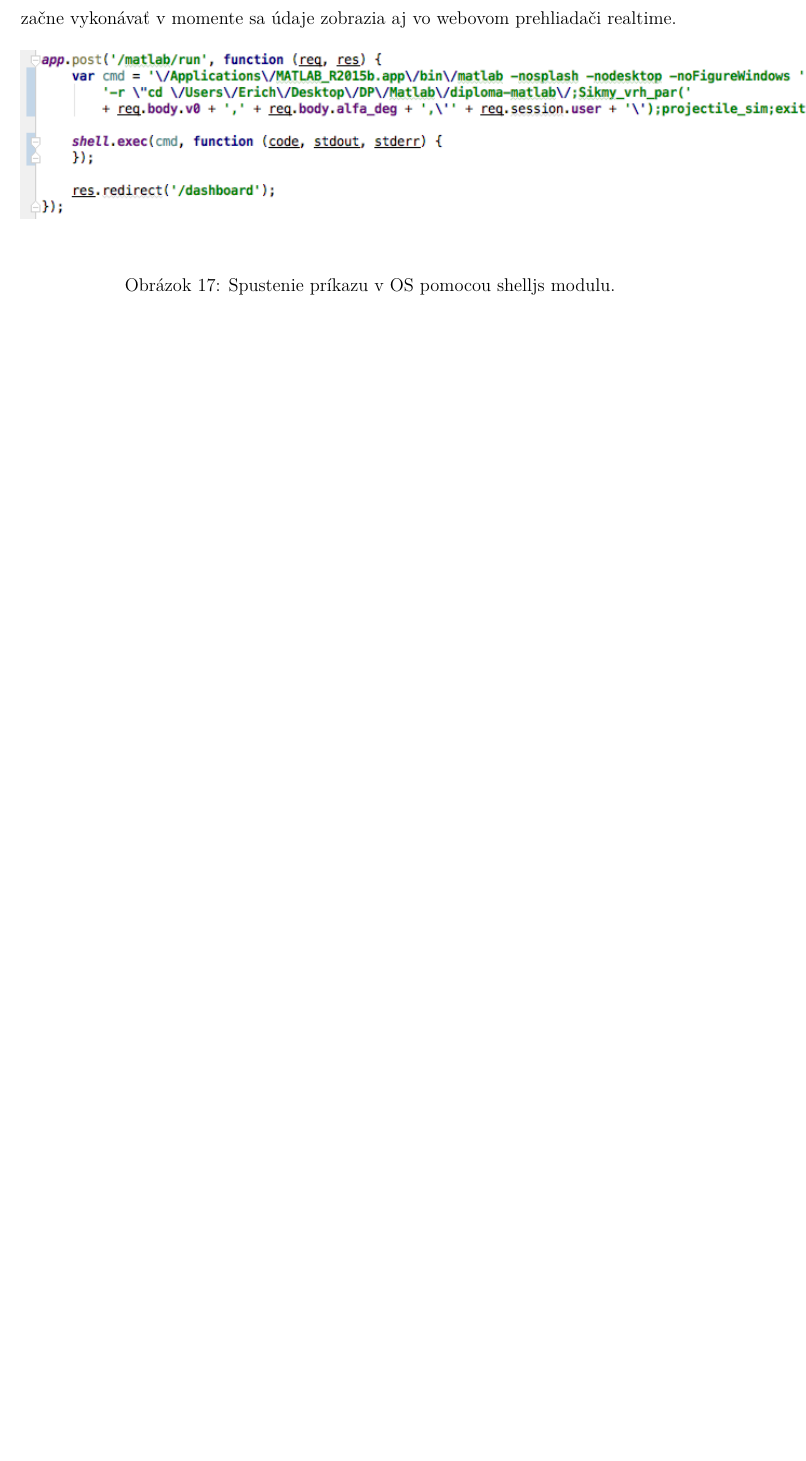
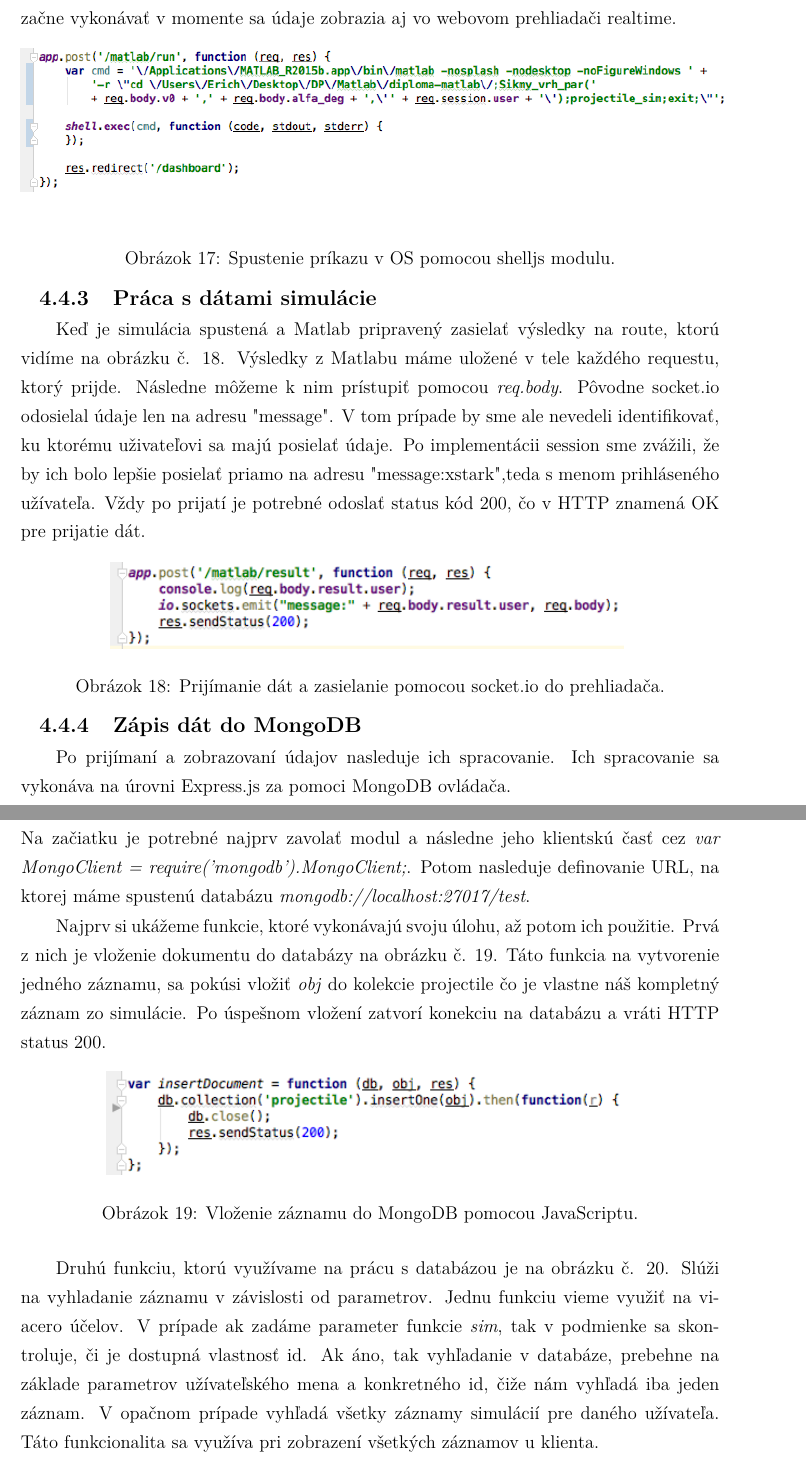
Before and after one commit to erichstark/diploma-thesis-latex, a LaTeX document (dp_stark.tex, which reads includes/core.tex): part of page 44 of 55 before the commit and two parts of pages 44 and 45 of 57 after it, the two joined at a grey line, cut so that both start at the same text, the shorter picture padded with empty space. Compiled offline with pdfLaTeX.

Commit message:
part of express mongodb subsection

```diff
--- a/includes/core.tex
+++ b/includes/core.tex
@@ -684,7 +684,32 @@ Po zostrojení tohto reťazca ako parametra funkcie \textit{exec} a jeho spusten
 
 \begin{figure}[H]
   \centering
-  \includegraphics[scale=0.7]{img/code/express-shelljs.png}
+  \includegraphics[scale=0.6]{img/code/express-shelljs.png}
   \caption{Spustenie príkazu v OS pomocou shelljs modulu.}
   \label{img-express-shelljs}
 \end{figure}
+
+\subsubsection{Práca s dátami simulácie}
+Keď je simulácia spustená a Matlab pripravený zasielať výsledky na route, ktorú vidíme na obrázku č. \ref{img-express-socketio}. Výsledky z Matlabu máme uložené v tele každého requestu, ktorý prijde. Následne môžeme k nim prístupiť pomocou \textit{req.body}. Pôvodne socket.io odosielal údaje len na adresu "message". V tom prípade by sme ale nevedeli identifikovať, ku ktorému uživateľovi sa majú posielať údaje. Po implementácii session sme zvážili, že by ich bolo lepšie posielať priamo na adresu "message:xstark",teda s menom prihláseného užívateľa. Vždy po prijatí je potrebné odoslať status kód 200, čo v HTTP znamená OK pre prijatie dát.
+
+\begin{figure}[H]
+  \centering
+  \includegraphics[scale=0.7]{img/code/express-socketio.png}
+  \caption{Prijímanie dát a zasielanie pomocou socket.io do prehliadača.}
+  \label{img-express-socketio}
+\end{figure}
+
+\subsubsection{Zápis dát do MongoDB}
+Po prijímaní a zobrazovaní údajov nasleduje ich spracovanie. Ich spracovanie sa vykonáva na úrovni Express.js za pomoci MongoDB ovládača.\\
+Na začiatku je potrebné najprv zavolať modul a následne jeho klientskú časť cez \textit{var MongoClient = require('mongodb').MongoClient;}. Potom nasleduje definovanie URL, na ktorej máme spustenú databázu \textit{mongodb://localhost:27017/test}.
+
+Najprv si ukážeme funkcie, ktoré vykonávajú svoju úlohu, až potom ich použitie. Prvá z nich je vloženie dokumentu do databázy na obrázku č. \ref{img-express-mongo-insert}. Táto funkcia na vytvorenie jedného záznamu, sa pokúsi vložiť \textit{obj} do kolekcie projectile čo je vlastne náš kompletný záznam zo simulácie. Po úspešnom vložení zatvorí konekciu na databázu a vráti HTTP status 200.
+
+\begin{figure}[H]
+  \centering
+  \includegraphics[scale=0.7]{img/code/express-mongo-insert.png}
+  \caption{Vloženie záznamu do MongoDB pomocou JavaScriptu.}
+  \label{img-express-mongo-insert}
+\end{figure}
+
+Druhú funkciu, ktorú využívame na prácu s databázou je na obrázku č. \ref{img-express-mongodb-find}. Slúži na vyhladanie záznamu v závislosti od parametrov. Jednu funkciu vieme využiť na viacero účelov. V prípade ak zadáme parameter funkcie \textit{sim}, tak v podmienke sa skontroluje, či je dostupná vlastnosť id. Ak áno, tak vyhľadanie v databáze, prebehne na základe parametrov užívateľského mena a konkretného id, čiže nám vyhľadá iba jeden záznam. V opačnom prípade vyhľadá všetky záznamy simulácií pre daného užívateľa. Táto funkcionalita sa využíva pri zobrazení všetkých záznamov u klienta.
```
Also changed, not shown: includes/AbbreviationsAndSymbols.tex (+2 -0 lines), dp_stark.pdf, img/code/express-mongo-insert.png (added), img/code/express-mongodb-find.png (added), img/code/express-socketio.png (added), includes/core.tex (14 more changed lines).
